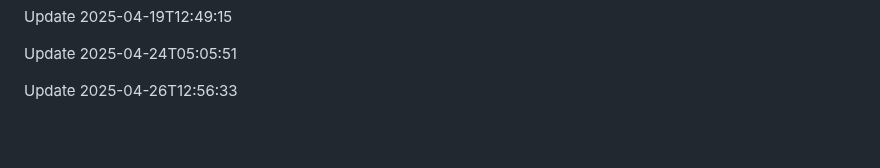
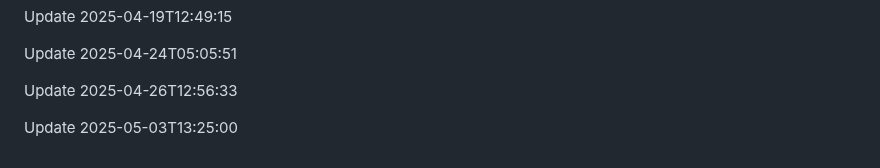
Before and after one commit to htiketun/python-messaging-suite, a Markdown page: README.md, the part around the change. GitHub-like rendering; blank space fills up the shorter version.

```diff
--- a/README.md
+++ b/README.md
@@ -643,3 +643,5 @@ Update 2025-04-19T12:49:15
 Update 2025-04-24T05:05:51
 
 Update 2025-04-26T12:56:33
+
+Update 2025-05-03T13:25:00
```
